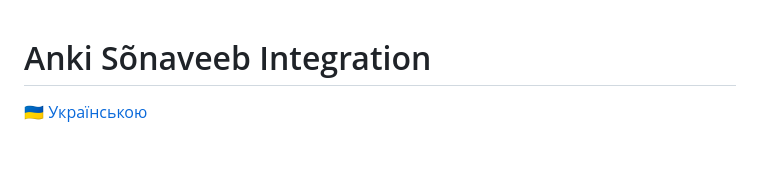
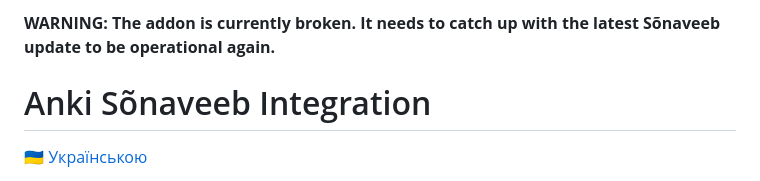
Before and after one commit to azymohliad/anki-sonaveeb, a Markdown page: README.md, the part around the change. Rendered like a GitHub page; blank space fills up the shorter version.

```diff
--- a/README.md
+++ b/README.md
@@ -1,3 +1,5 @@
+**WARNING: The addon is currently broken. It needs to catch up with the latest Sõnaveeb update to be operational again.**
+
 # Anki Sõnaveeb Integration
 
 [🇺🇦 Українською](README_UK.md)
```
